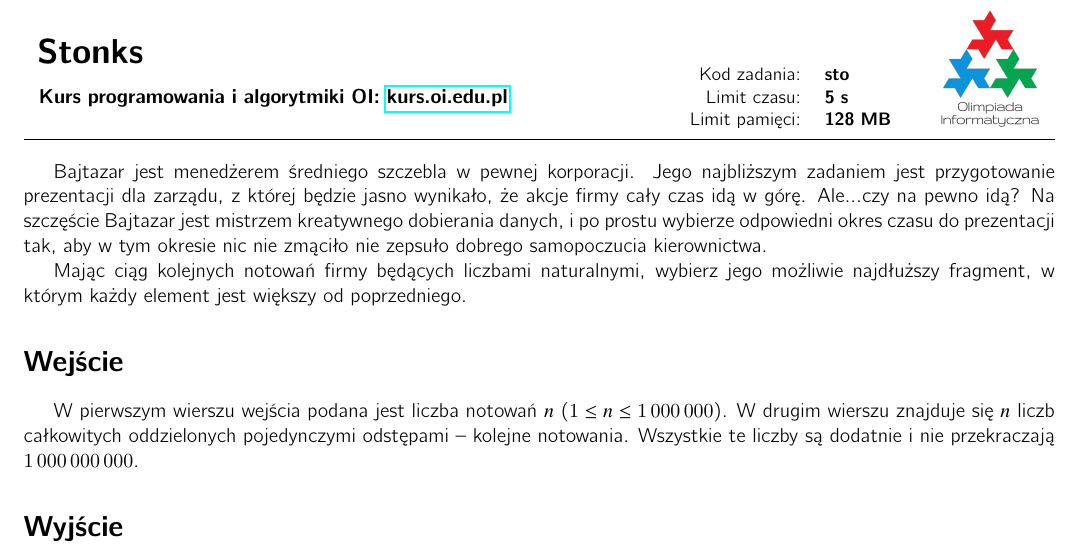
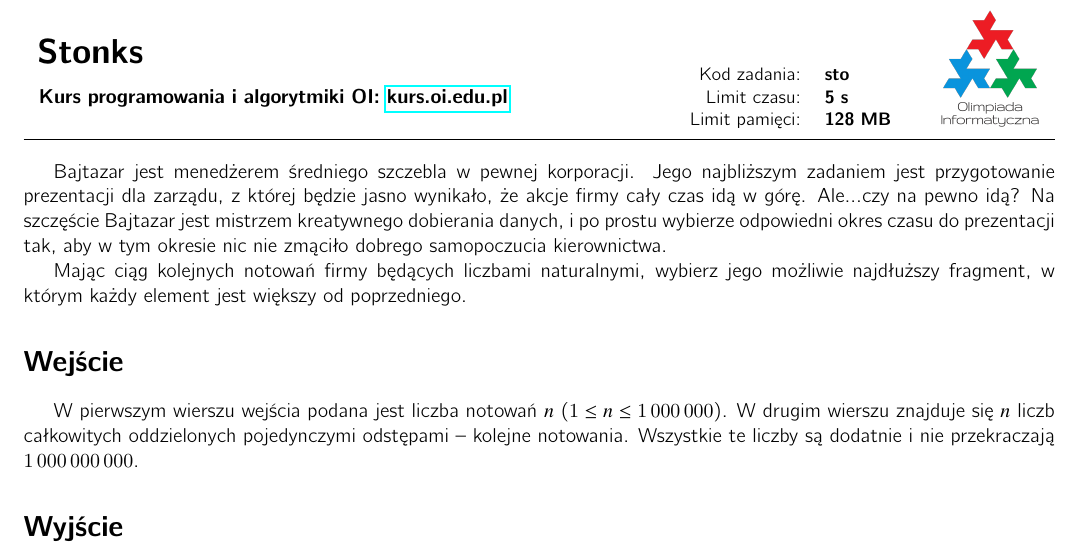
Before and after one commit to olimpiada/kurs-oi, a LaTeX document (zadania/podstawy_algorytmiki/sto/doc/stozad.tex): part of the page, cut so that both start at the same text. Compiled offline with pdfLaTeX.

Commit message:
usunięte powtórzenie

```diff
--- a/zadania/podstawy_algorytmiki/sto/doc/stozad.tex
+++ b/zadania/podstawy_algorytmiki/sto/doc/stozad.tex
@@ -10,7 +10,7 @@
 \begin{document}
   \makeheader
 
-      Bajtazar jest menedżerem średniego szczebla w pewnej korporacji. Jego najbliższym zadaniem jest przygotowanie prezentacji dla zarządu, z której będzie jasno wynikało, że akcje firmy cały czas idą w górę. Ale...czy na pewno idą? Na szczęście Bajtazar jest mistrzem kreatywnego dobierania danych, i po prostu wybierze odpowiedni okres czasu do prezentacji tak, aby w tym okresie nic nie zmąciło nie zepsuło dobrego samopoczucia kierownictwa.
+      Bajtazar jest menedżerem średniego szczebla w pewnej korporacji. Jego najbliższym zadaniem jest przygotowanie prezentacji dla zarządu, z której będzie jasno wynikało, że akcje firmy cały czas idą w górę. Ale...czy na pewno idą? Na szczęście Bajtazar jest mistrzem kreatywnego dobierania danych, i po prostu wybierze odpowiedni okres czasu do prezentacji tak, aby w tym okresie nic nie zmąciło dobrego samopoczucia kierownictwa.
 
       Mając ciąg kolejnych notowań firmy będących liczbami naturalnymi, wybierz jego możliwie najdłuższy fragment, w którym każdy element jest większy od poprzedniego.
 
```
Also changed, not shown: zadania/podstawy_algorytmiki/sto/doc/stozad.pdf.
